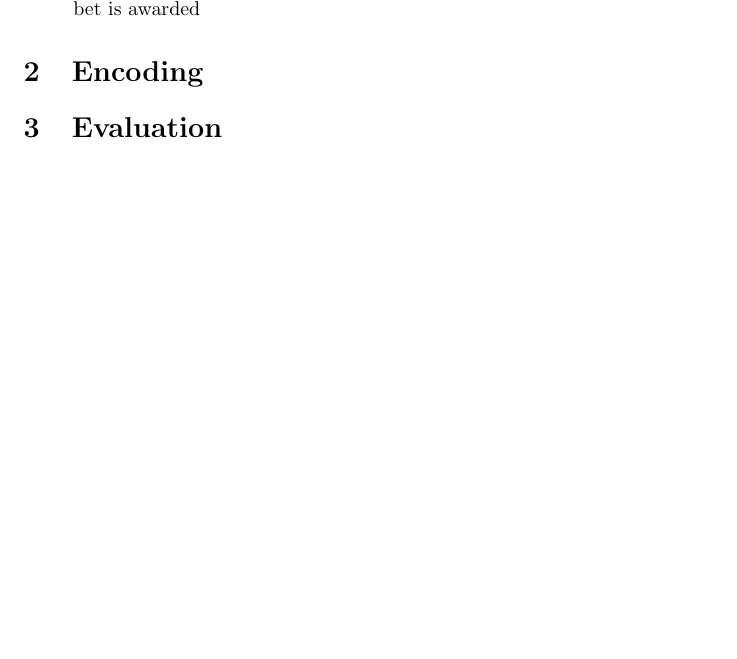
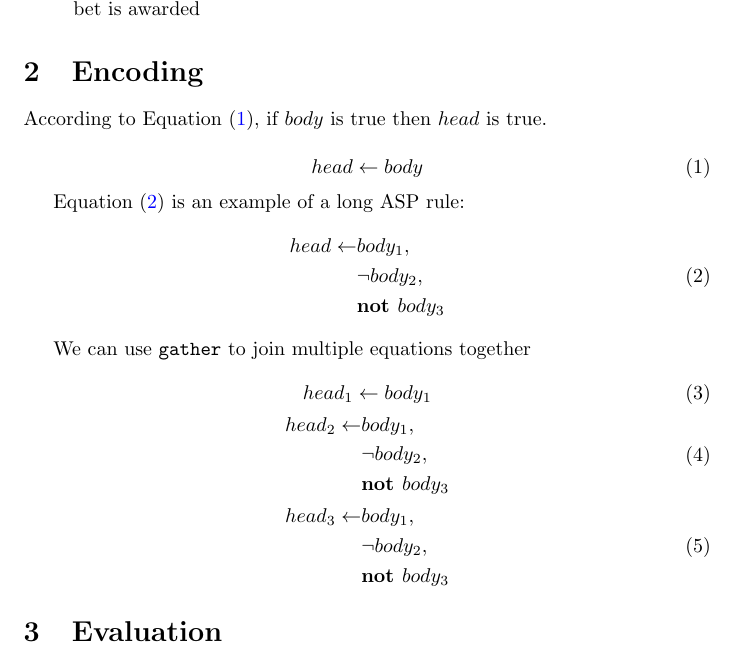
Before and after one commit to 0x326/miami-university-cse-620a-group-project, a LaTeX document (Report.tex): part of page 3 of 4, cut so that both start at the same text, the shorter picture padded with empty space. Compiled offline with pdfLaTeX.

Commit message:
Add example ASP rules

```diff
--- a/Report.tex
+++ b/Report.tex
@@ -117,6 +117,44 @@ Simplifying assumptions:
 
 \section{Encoding}
 
+According to \cref{eq:rule_1}, if $body$ is true then $head$ is true.
+
+\begin{equation}
+    \label{eq:rule_1}
+    head \leftarrow body
+\end{equation}
+
+\Cref{eq:rule_2} is an example of a long ASP rule:
+\begin{equation}
+\begin{split}
+    \label{eq:rule_2}
+    head \leftarrow
+        & body_1, \\
+        & \neg body_2, \\
+        & \textbf{not } body_3
+\end{split}
+\end{equation}
+
+We can use \texttt{gather} to join multiple equations together
+\begin{gather}
+    \label{eq:rule_3}
+    head_1 \leftarrow body_1 \\
+    \begin{split}
+        \label{eq:rule_4}
+        head_2 \leftarrow
+            & body_1, \\
+            & \neg body_2, \\
+            & \textbf{not } body_3
+    \end{split} \\
+    \begin{split}
+        \label{eq:rule_5}
+        head_3 \leftarrow
+            & body_1, \\
+            & \neg body_2, \\
+            & \textbf{not } body_3
+    \end{split}
+\end{gather}
+
 \section{Evaluation}
 
 \section{Conclusion}
```
